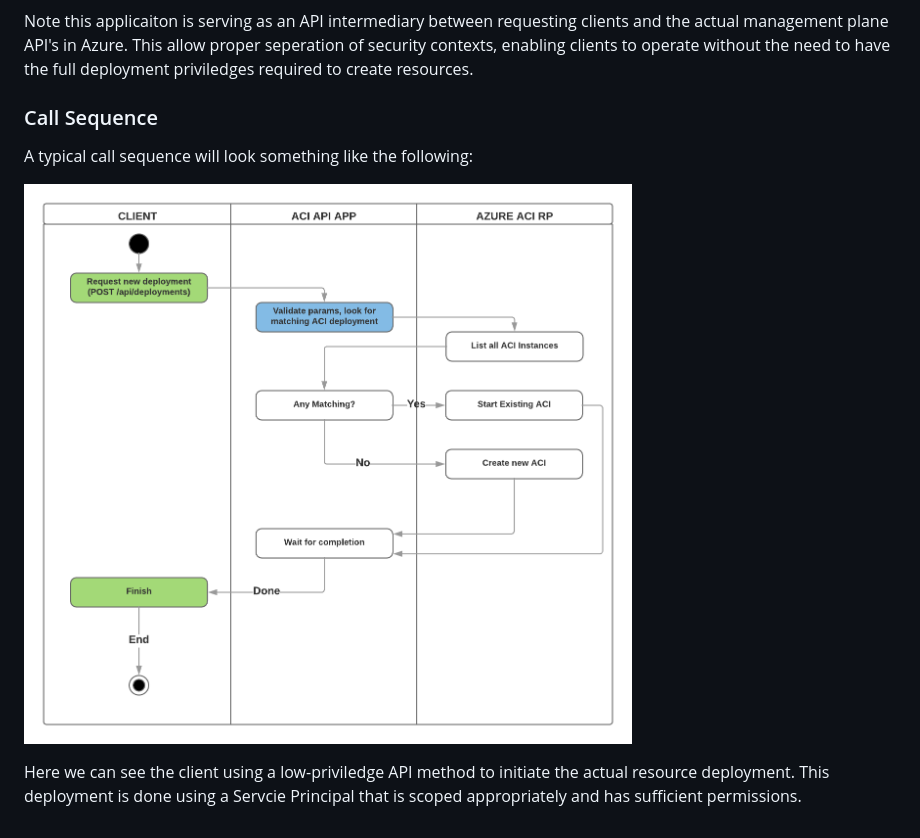
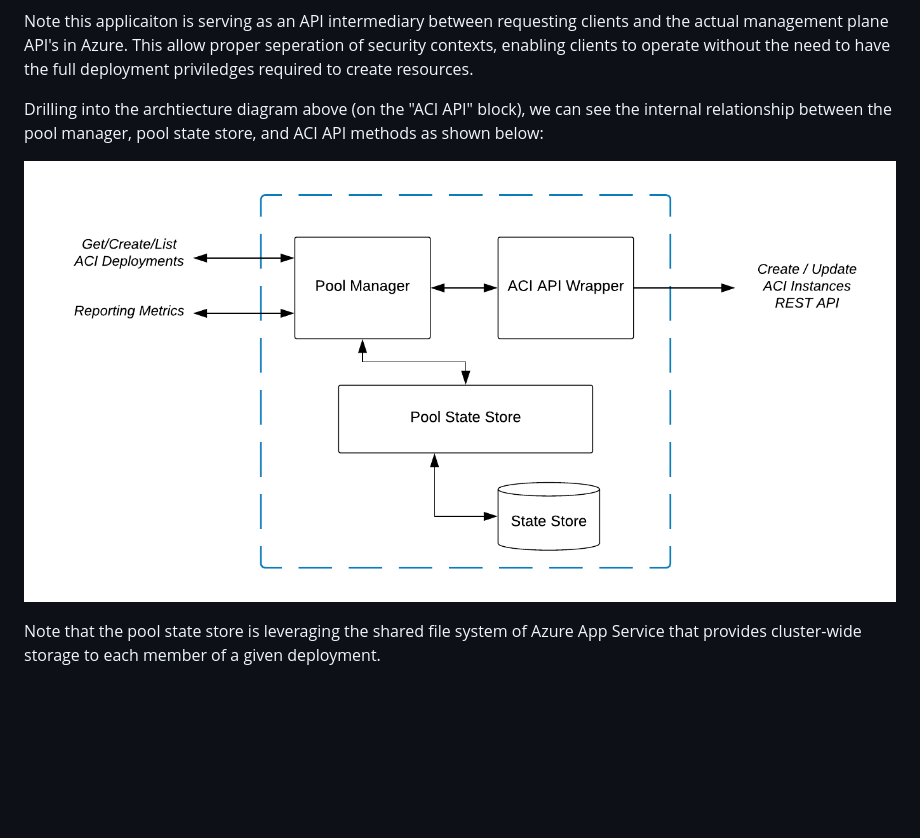
Before and after one commit to mjyeaney/aci-deployment-api, a Markdown page: docs/ArchitectureOverview.md, the part around the change. Rendered like a GitHub page; pictures changed too: docs/architecture-level-2.png (added), docs/request-deployment-sequence.png (deleted); blank space fills up the shorter version.

Commit message:
Updated docs diagrams to drill into pool subsystem

```diff
--- a/docs/ArchitectureOverview.md
+++ b/docs/ArchitectureOverview.md
@@ -6,10 +6,8 @@ The overall application architecture is show in the following diagram:
 
 Note this applicaiton is serving as an API intermediary between requesting clients and the actual management plane API's in Azure. This allow proper seperation of security contexts, enabling clients to operate without the need to have the full deployment priviledges required to create resources.
 
-### Call Sequence
+Drilling into the archtiecture diagram above (on the "ACI API" block), we can see the internal relationship between the pool manager, pool state store, and ACI API methods as shown below:
 
-A typical call sequence will look something like the following:
+![Architecture Level 2](architecture-level-2.png)
 
-![Request Deployment Sequence](request-deployment-sequence.png)
-
-Here we can see the client using a low-priviledge API method to initiate the actual resource deployment. This deployment is done using a Servcie Principal that is scoped appropriately and has sufficient permissions.
+Note that the pool state store is leveraging the shared file system of Azure App Service that provides cluster-wide storage to each member of a given deployment.
```
